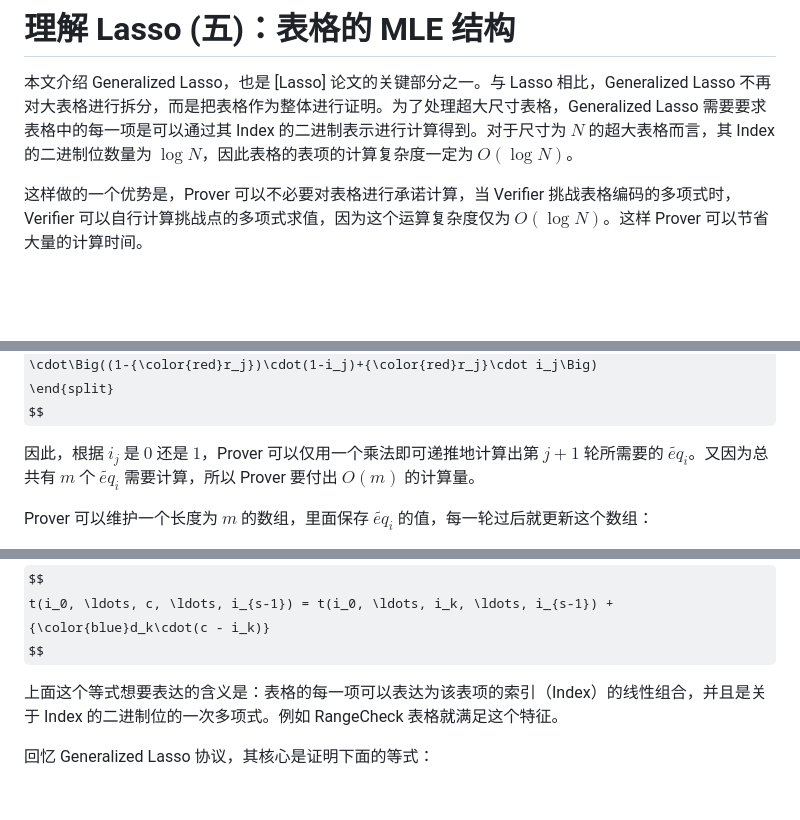
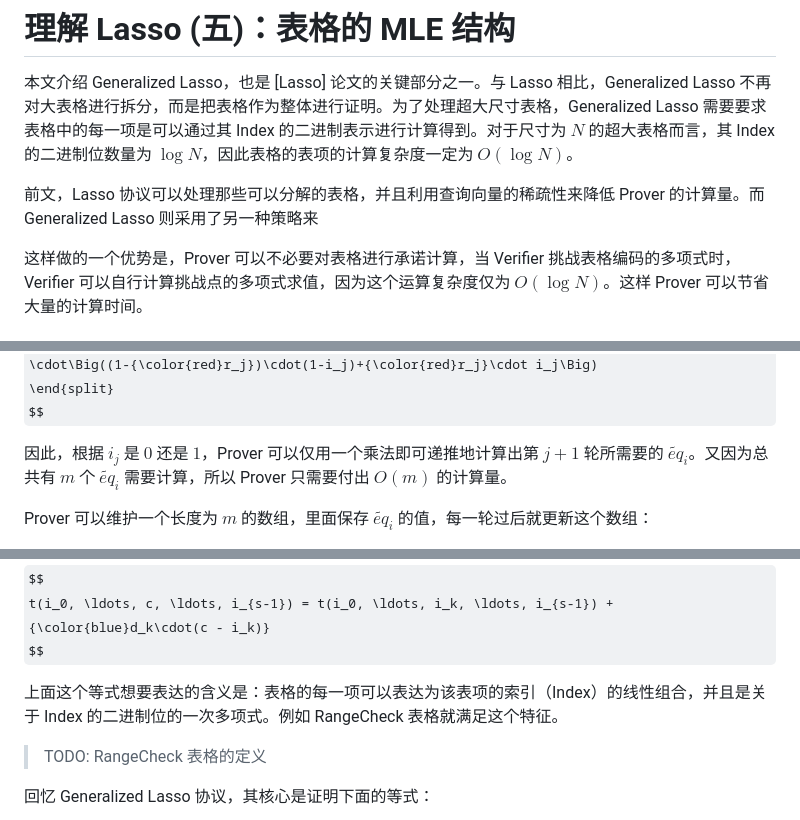
Before and after one commit to sec-bit/learning-zkp, a Markdown page: lookup-arguments/lasso-zh/lasso-5.md, 3 parts joined by grey strips. Drawn GitHub-style; some formulas as TeX source; blank space fills up the shorter version.

```diff
--- a/lookup-arguments/lasso-zh/lasso-5.md
+++ b/lookup-arguments/lasso-zh/lasso-5.md
@@ -1,6 +1,8 @@
 # 理解 Lasso (五)：表格的 MLE 结构
 
 本文介绍 Generalized Lasso，也是 [Lasso] 论文的关键部分之一。与 Lasso 相比，Generalized Lasso 不再对大表格进行拆分，而是把表格作为整体进行证明。为了处理超大尺寸表格，Generalized Lasso 需要要求表格中的每一项是可以通过其 Index 的二进制表示进行计算得到。对于尺寸为 $N$ 的超大表格而言，其 Index 的二进制位数量为 $\log{N}$，因此表格的表项的计算复杂度一定为 $O(\log{N})$。
+
+前文，Lasso 协议可以处理那些可以分解的表格，并且利用查询向量的稀疏性来降低 Prover 的计算量。而 Generalized Lasso 则采用了另一种策略来
 
 这样做的一个优势是，Prover 可以不必要对表格进行承诺计算，当 Verifier 挑战表格编码的多项式时，Verifier 可以自行计算挑战点的多项式求值，因为这个运算复杂度仅为 $O(\log{N})$。这样 Prover 可以节省大量的计算时间。
 
@@ -147,7 +149,7 @@ $$
 \end{split}
 $$
 
-因此，根据 $i_j$ 是 $0$ 还是 $1$，Prover 可以仅用一个乘法即可递推地计算出第 $j+1$ 轮所需要的 $\tilde{eq}_i$。又因为总共有 $m$ 个 $\tilde{eq}_i$ 需要计算，所以 Prover 要付出 $O(m)$ 的计算量。
+因此，根据 $i_j$ 是 $0$ 还是 $1$，Prover 可以仅用一个乘法即可递推地计算出第 $j+1$ 轮所需要的 $\tilde{eq}_i$。又因为总共有 $m$ 个 $\tilde{eq}_i$ 需要计算，所以 Prover 只需要付出 $O(m)$ 的计算量。
 
 Prover 可以维护一个长度为 $m$ 的数组，里面保存 $\tilde{eq}_i$ 的值，每一轮过后就更新这个数组：
 
@@ -357,6 +359,8 @@ $$
 
 上面这个等式想要表达的含义是：表格的每一项可以表达为该表项的索引（Index）的线性组合，并且是关于 Index 的二进制位的一次多项式。例如 RangeCheck 表格就满足这个特征。
 
+> TODO: RangeCheck 表格的定义
+
 回忆 Generalized Lasso 协议，其核心是证明下面的等式：
 
 $$
```
Also changed, not shown: other parts of lookup-arguments/lasso-zh/lasso-5.md (+4 -4 lines).
